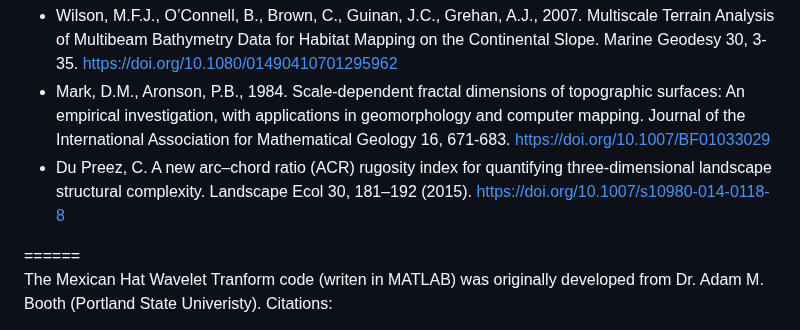
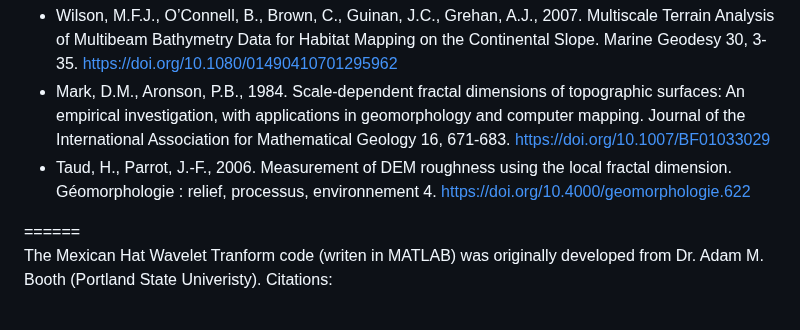
Before and after one commit to GeoLarryLai/pyTopoComplexity, a Markdown page: README.md, the part around the change. GitHub-like rendering.

```diff
--- a/README.md
+++ b/README.md
@@ -11,7 +11,7 @@ This repository includes a set of codes that perform various types of geomorphic
 Recommended reference for these topographic metrics:
   * Wilson, M.F.J., O’Connell, B., Brown, C., Guinan, J.C., Grehan, A.J., 2007. Multiscale Terrain Analysis of Multibeam Bathymetry Data for Habitat Mapping on the Continental Slope. Marine Geodesy 30, 3-35. https://doi.org/10.1080/01490410701295962
   * Mark, D.M., Aronson, P.B., 1984. Scale-dependent fractal dimensions of topographic surfaces: An empirical investigation, with applications in geomorphology and computer mapping. Journal of the International Association for Mathematical Geology 16, 671-683. https://doi.org/10.1007/BF01033029
-  * Du Preez, C. A new arc–chord ratio (ACR) rugosity index for quantifying three-dimensional landscape structural complexity. Landscape Ecol 30, 181–192 (2015). https://doi.org/10.1007/s10980-014-0118-8
+  * Taud, H., Parrot, J.-F., 2006. Measurement of DEM roughness using the local fractal dimension. Géomorphologie : relief, processus, environnement 4. https://doi.org/10.4000/geomorphologie.622
 
 ======
 The Mexican Hat Wavelet Tranform code (writen in MATLAB) was originally developed from Dr. Adam M. Booth (Portland State Univeristy). Citations:
```
